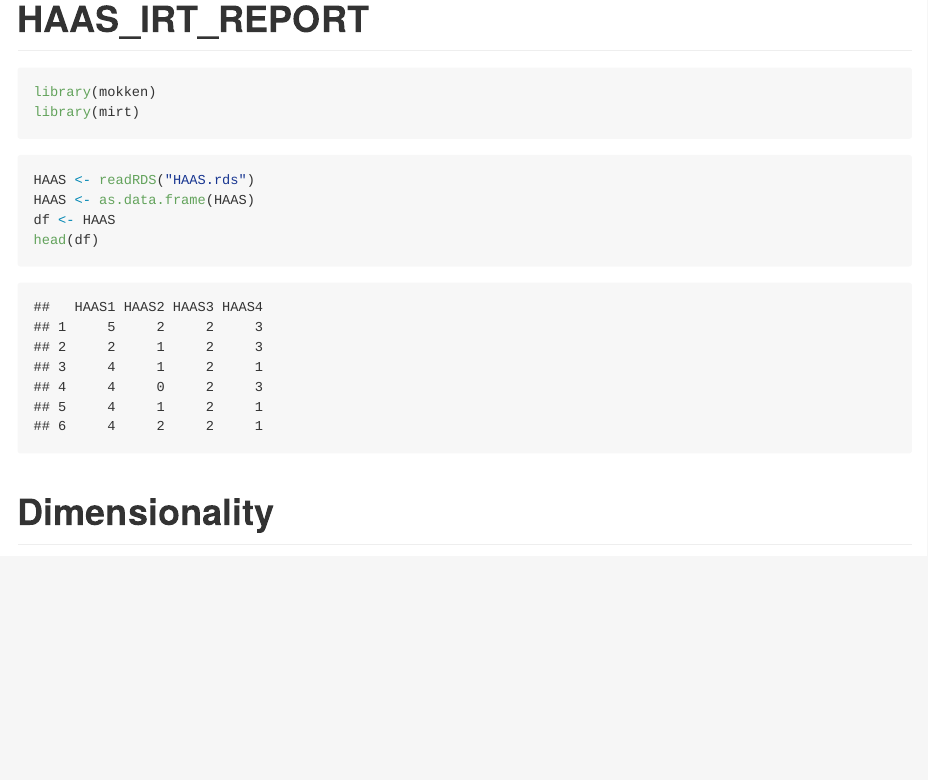
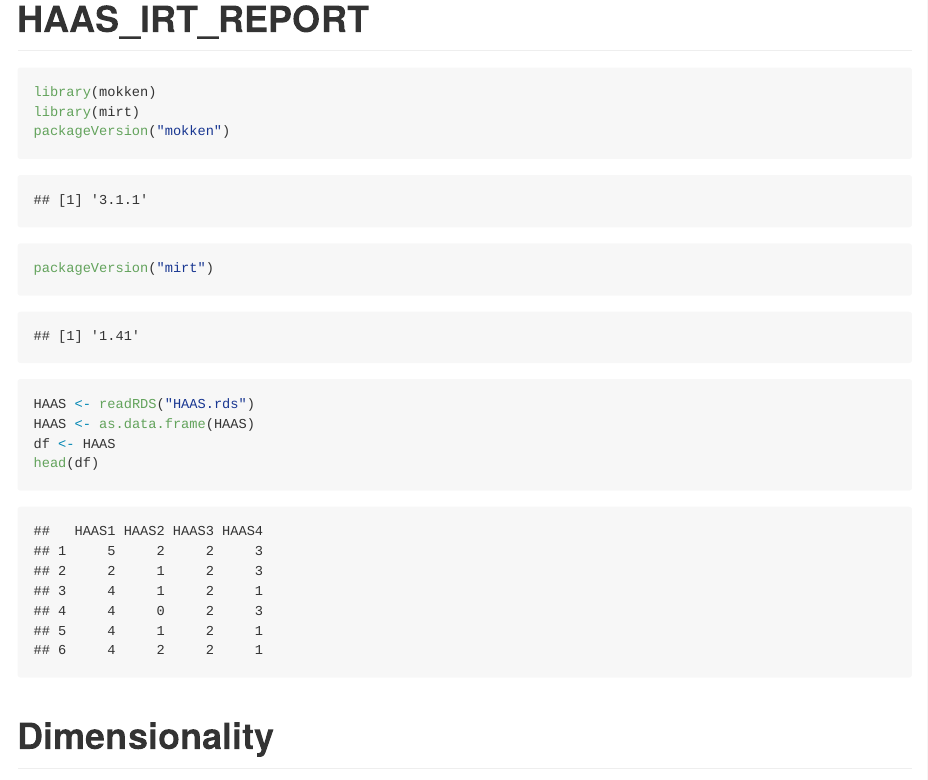
Before and after one commit to nathsundin/HAAS-Brazil-IRT-approach, an R Markdown document (HAAS_IRT_REPORT.Rmd): the page in a window 1100 px wide, from its top. The pictures show the output file HAAS_IRT_REPORT.md that the author committed with the source, drawn offline in the style of GitHub.

Commit message:
add packageVersion

````diff
--- a/HAAS_IRT_REPORT.Rmd
+++ b/HAAS_IRT_REPORT.Rmd
@@ -10,6 +10,8 @@ knitr::opts_chunk$set(warning = FALSE, message = FALSE)
 ```{r}
 library(mokken)
 library(mirt)
+packageVersion("mokken")
+packageVersion("mirt")
 ```
 
 
````
Also changed, not shown: HAAS_IRT_REPORT.md.
